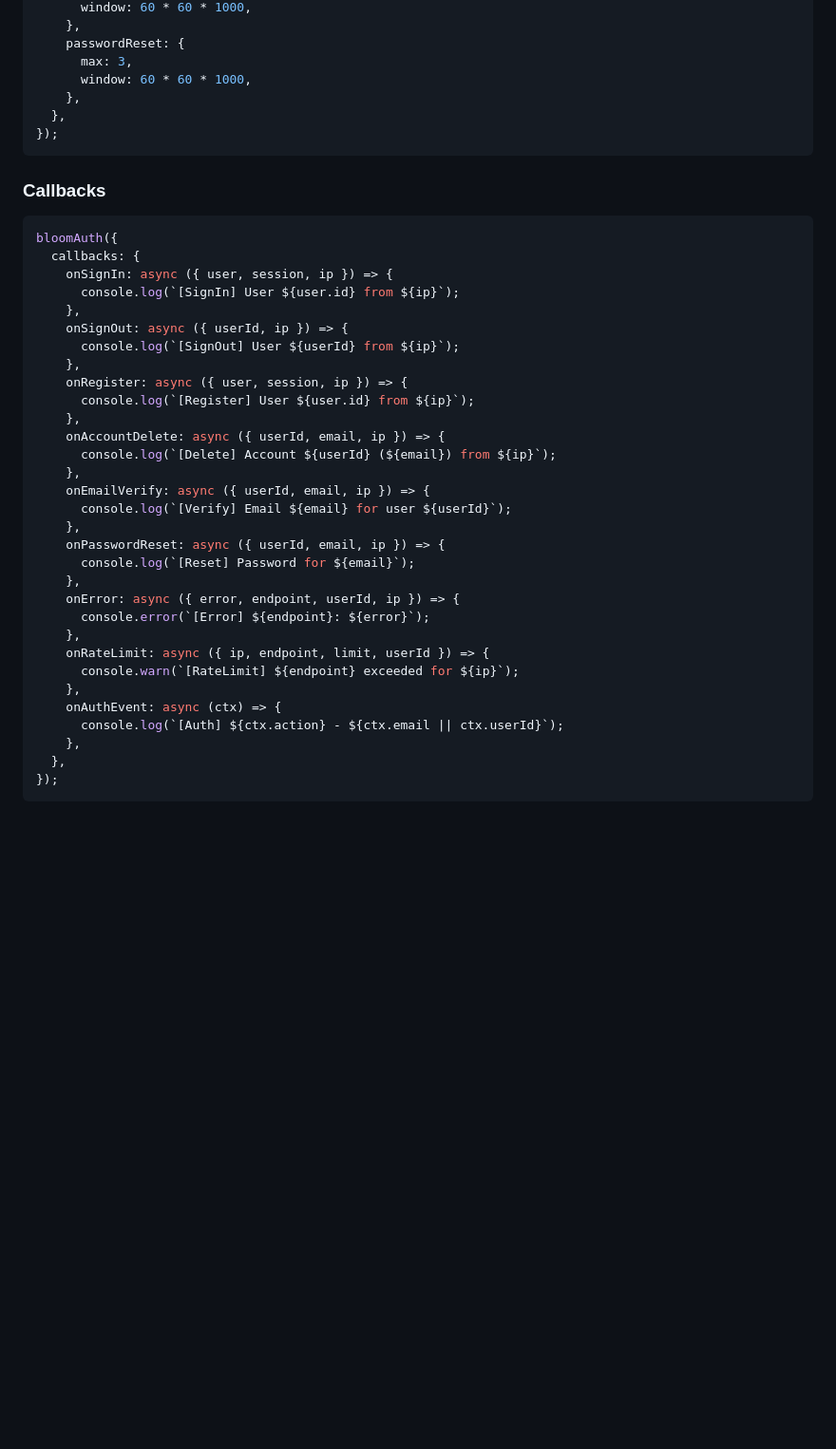
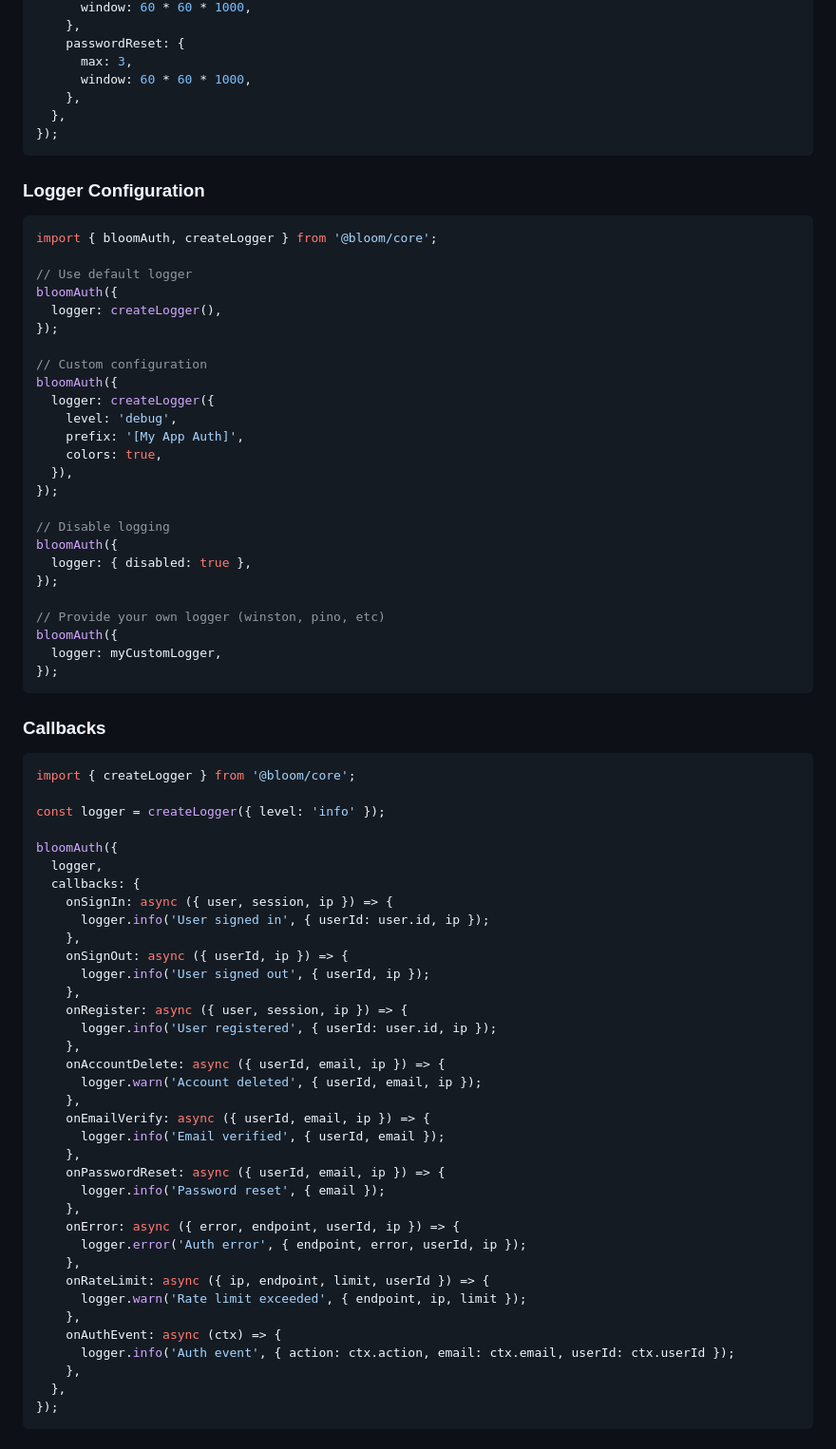
Before and after one commit to kylegrahammatzen/bloom, a Markdown page: packages/core/README.md, the part around the change. Shown at 95% size. Rendered like a GitHub page; blank space fills up the shorter version.

Commit message:
docs(backend): add logger documentation and examples

````diff
--- a/packages/core/README.md
+++ b/packages/core/README.md
@@ -100,37 +100,72 @@ bloomAuth({
 });
 ```
 
+### Logger Configuration
+
+```typescript
+import { bloomAuth, createLogger } from '@bloom/core';
+
+// Use default logger
+bloomAuth({
+  logger: createLogger(),
+});
+
+// Custom configuration
+bloomAuth({
+  logger: createLogger({
+    level: 'debug',
+    prefix: '[My App Auth]',
+    colors: true,
+  }),
+});
+
+// Disable logging
+bloomAuth({
+  logger: { disabled: true },
+});
+
+// Provide your own logger (winston, pino, etc)
+bloomAuth({
+  logger: myCustomLogger,
+});
+```
+
 ### Callbacks
 
 ```typescript
+import { createLogger } from '@bloom/core';
+
+const logger = createLogger({ level: 'info' });
+
 bloomAuth({
+  logger,
   callbacks: {
     onSignIn: async ({ user, session, ip }) => {
-      console.log(`[SignIn] User ${user.id} from ${ip}`);
+      logger.info('User signed in', { userId: user.id, ip });
     },
     onSignOut: async ({ userId, ip }) => {
-      console.log(`[SignOut] User ${userId} from ${ip}`);
+      logger.info('User signed out', { userId, ip });
     },
     onRegister: async ({ user, session, ip }) => {
-      console.log(`[Register] User ${user.id} from ${ip}`);
+      logger.info('User registered', { userId: user.id, ip });
     },
     onAccountDelete: async ({ userId, email, ip }) => {
-      console.log(`[Delete] Account ${userId} (${email}) from ${ip}`);
+      logger.warn('Account deleted', { userId, email, ip });
     },
     onEmailVerify: async ({ userId, email, ip }) => {
-      console.log(`[Verify] Email ${email} for user ${userId}`);
+      logger.info('Email verified', { userId, email });
     },
     onPasswordReset: async ({ userId, email, ip }) => {
-      console.log(`[Reset] Password for ${email}`);
+      logger.info('Password reset', { email });
     },
     onError: async ({ error, endpoint, userId, ip }) => {
-      console.error(`[Error] ${endpoint}: ${error}`);
+      logger.error('Auth error', { endpoint, error, userId, ip });
     },
     onRateLimit: async ({ ip, endpoint, limit, userId }) => {
-      console.warn(`[RateLimit] ${endpoint} exceeded for ${ip}`);
+      logger.warn('Rate limit exceeded', { endpoint, ip, limit });
     },
     onAuthEvent: async (ctx) => {
-      console.log(`[Auth] ${ctx.action} - ${ctx.email || ctx.userId}`);
+      logger.info('Auth event', { action: ctx.action, email: ctx.email, userId: ctx.userId });
     },
   },
 });
````
Also changed, not shown: logger.md (added, +320 -0 lines).
